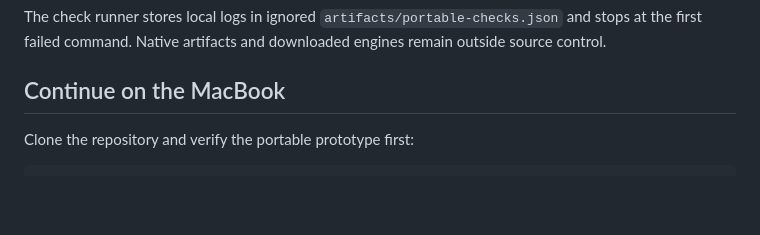
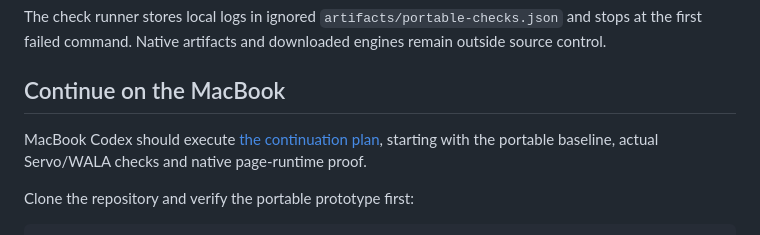
Before and after one commit to NOT-REAL-GAMES/Mantle, a Markdown page: README.md, the part around the change. GitHub-like rendering; blank space fills up the shorter version.

Commit message:
Document executable MacBook Codex continuation plan

```diff
--- a/README.md
+++ b/README.md
@@ -39,6 +39,9 @@ stops at the first failed command. Native artifacts and downloaded engines remai
 outside source control.
 
 ## Continue on the MacBook
+
+MacBook Codex should execute [the continuation plan](docs/MACBOOK_PLAN.md), starting
+with the portable baseline, actual Servo/WALA checks and native page-runtime proof.
 
 Clone the repository and verify the portable prototype first:
 
```
Also changed, not shown: docs/MACBOOK_PLAN.md (added, +314 -0 lines).
